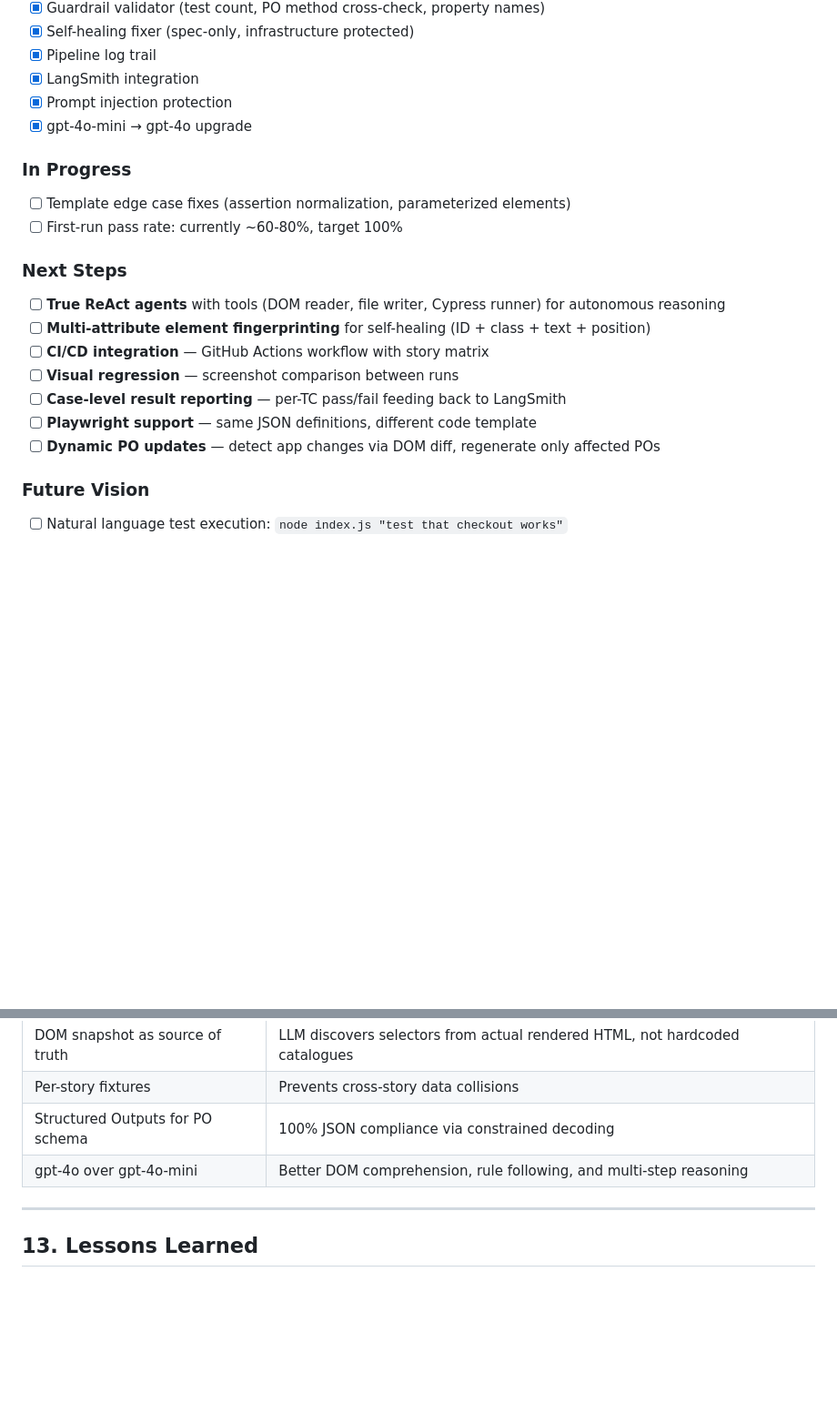
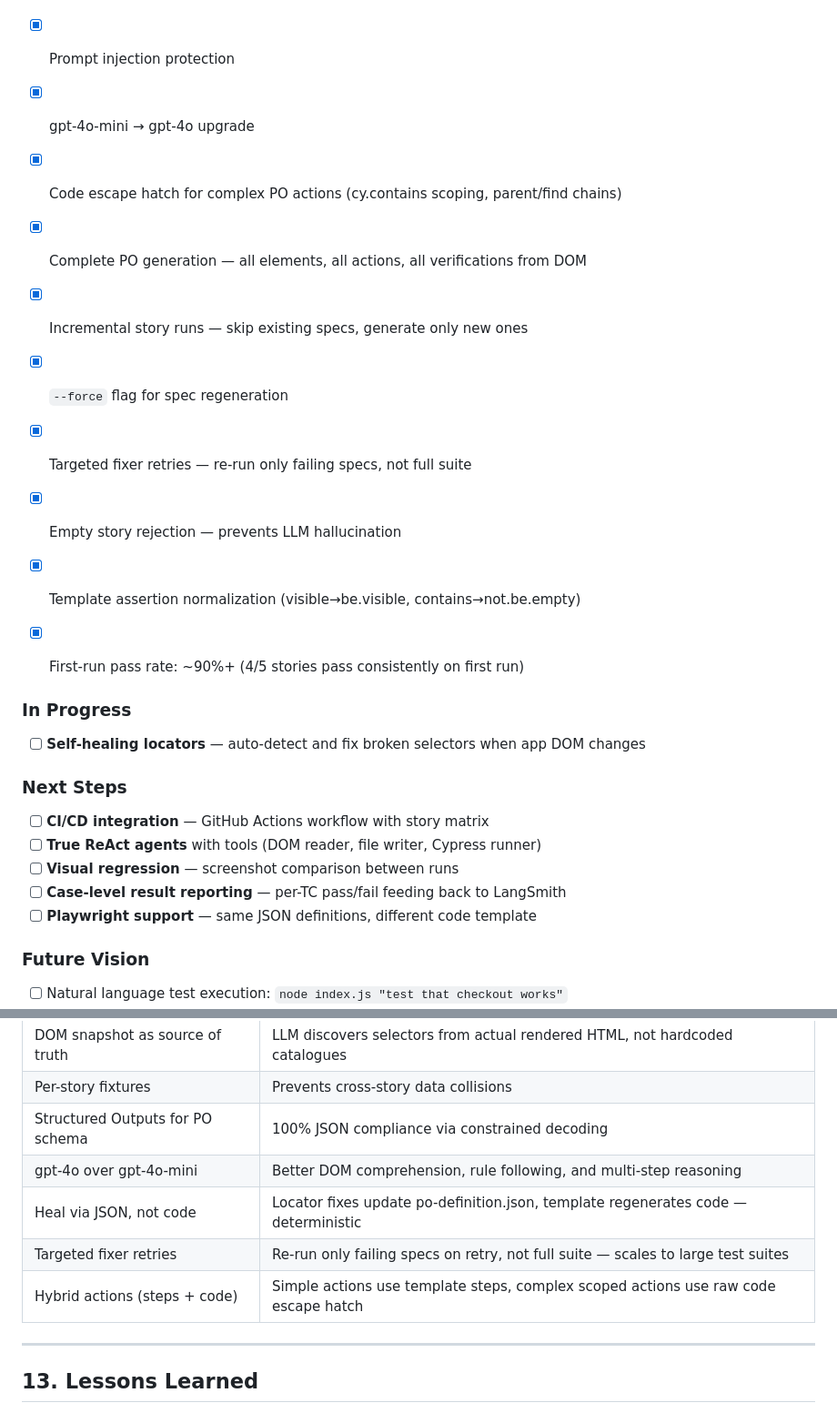
Before and after one commit to Nagesh05221981/AI-Sdet-Agent, a Markdown page: AI_SDET_ARCHITECTURE.md, 2 parts joined by grey strips. Shown at 91% size. Drawn GitHub-style; blank space fills up the shorter version.

```diff
--- a/AI_SDET_ARCHITECTURE.md
+++ b/AI_SDET_ARCHITECTURE.md
@@ -342,20 +423,26 @@ rm -rf cypress/compiled && node index.js
 - [x] Prompt injection protection
 - [x] gpt-4o-mini → gpt-4o upgrade
 
+- [x] Code escape hatch for complex PO actions (cy.contains scoping, parent/find chains)
+- [x] Complete PO generation — all elements, all actions, all verifications from DOM
+- [x] Incremental story runs — skip existing specs, generate only new ones
+- [x] `--force` flag for spec regeneration
+- [x] Targeted fixer retries — re-run only failing specs, not full suite
+- [x] Empty story rejection — prevents LLM hallucination
+- [x] Template assertion normalization (visible→be.visible, contains→not.be.empty)
+- [x] First-run pass rate: ~90%+ (4/5 stories pass consistently on first run)
+
 ### In Progress
 
-- [ ] Template edge case fixes (assertion normalization, parameterized elements)
-- [ ] First-run pass rate: currently ~60-80%, target 100%
+- [ ] **Self-healing locators** — auto-detect and fix broken selectors when app DOM changes
 
 ### Next Steps
 
-- [ ] **True ReAct agents** with tools (DOM reader, file writer, Cypress runner) for autonomous reasoning
-- [ ] **Multi-attribute element fingerprinting** for self-healing (ID + class + text + position)
 - [ ] **CI/CD integration** — GitHub Actions workflow with story matrix
+- [ ] **True ReAct agents** with tools (DOM reader, file writer, Cypress runner)
 - [ ] **Visual regression** — screenshot comparison between runs
 - [ ] **Case-level result reporting** — per-TC pass/fail feeding back to LangSmith
 - [ ] **Playwright support** — same JSON definitions, different code template
-- [ ] **Dynamic PO updates** — detect app changes via DOM diff, regenerate only affected POs
 
 ### Future Vision
 
@@ -379,6 +466,9 @@ rm -rf cypress/compiled && node index.js
 | Per-story fixtures | Prevents cross-story data collisions |
 | Structured Outputs for PO schema | 100% JSON compliance via constrained decoding |
 | gpt-4o over gpt-4o-mini | Better DOM comprehension, rule following, and multi-step reasoning |
+| Heal via JSON, not code | Locator fixes update po-definition.json, template regenerates code — deterministic |
+| Targeted fixer retries | Re-run only failing specs on retry, not full suite — scales to large test suites |
+| Hybrid actions (steps + code) | Simple actions use template steps, complex scoped actions use raw code escape hatch |
 
 ---
 
```
Also changed, not shown: other parts of AI_SDET_ARCHITECTURE.md (+82 -1 lines).
